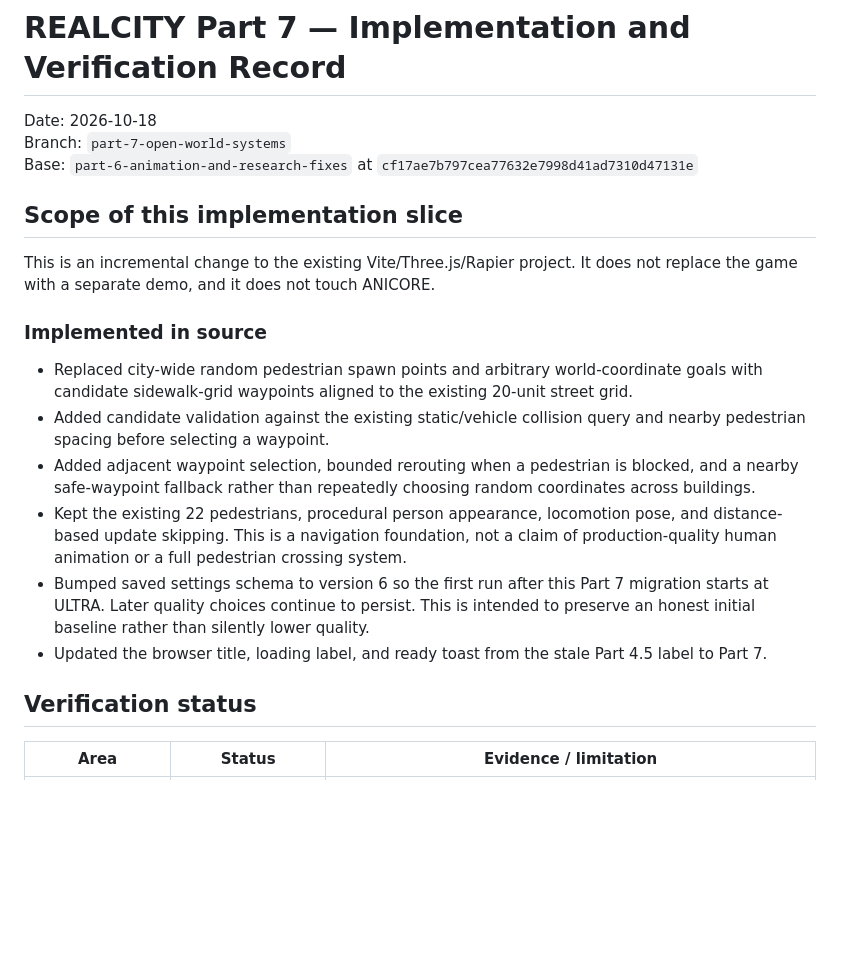
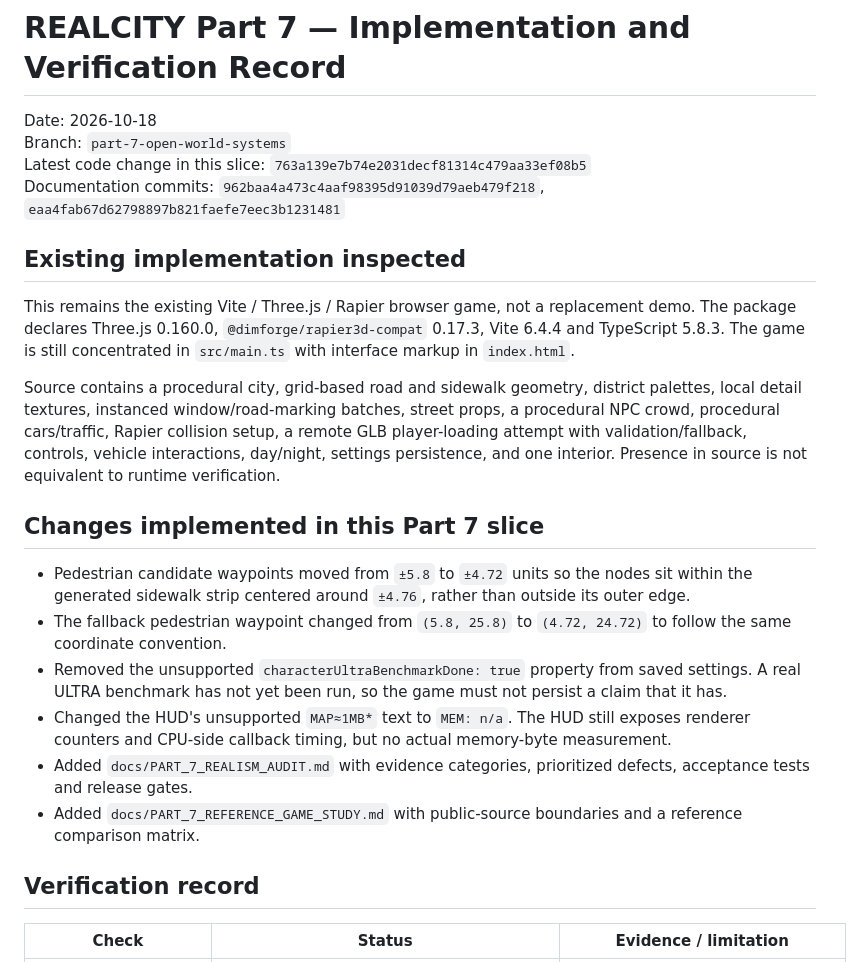
Before and after one commit to spyeditz394-dotcom/Realcity-, a Markdown page: docs/PART_7_IMPLEMENTATION_AND_VERIFICATION.md, the part around one of its changes. GitHub-like rendering; blank space fills up the shorter version.

```diff
--- a/docs/PART_7_IMPLEMENTATION_AND_VERIFICATION.md
+++ b/docs/PART_7_IMPLEMENTATION_AND_VERIFICATION.md
@@ -2,22 +2,25 @@
 
 Date: 2026-10-18
 Branch: `part-7-open-world-systems`
-Base: `part-6-animation-and-research-fixes` at `cf17ae7b797cea77632e7998d41ad7310d47131e`
+Latest code change in this slice: `763a139e7b74e2031decf81314c479aa33ef08b5`
+Documentation commits: `962baa4a473c4aaf98395d91039d79aeb479f218`, `eaa4fab67d62798897b821faefe7eec3b1231481`
 
-## Scope of this implementation slice
+## Existing implementation inspected
 
-This is an incremental change to the existing Vite/Three.js/Rapier project. It does not replace the game with a separate demo, and it does not touch ANICORE.
+This remains the existing Vite / Three.js / Rapier browser game, not a replacement demo. The package declares Three.js 0.160.0, `@dimforge/rapier3d-compat` 0.17.3, Vite 6.4.4 and TypeScript 5.8.3. The game is still concentrated in `src/main.ts` with interface markup in `index.html`.
 
-### Implemented in source
+Source contains a procedural city, grid-based road and sidewalk geometry, district palettes, local detail textures, instanced window/road-marking batches, street props, a procedural NPC crowd, procedural cars/traffic, Rapier collision setup, a remote GLB player-loading attempt with validation/fallback, controls, vehicle interactions, day/night, settings persistence, and one interior. Presence in source is not equivalent to runtime verification.
 
-- Replaced city-wide random pedestrian spawn points and arbitrary world-coordinate goals with candidate sidewalk-grid waypoints aligned to the existing 20-unit street grid.
-- Added candidate validation against the existing static/vehicle collision query and nearby pedestrian spacing before selecting a waypoint.
-- Added adjacent waypoint selection, bounded rerouting when a pedestrian is blocked, and a nearby safe-waypoint fallback rather than repeatedly choosing random coordinates across buildings.
-- Kept the existing 22 pedestrians, procedural person appearance, locomotion pose, and distance-based update skipping. This is a navigation foundation, not a claim of production-quality human animation or a full pedestrian crossing system.
-- Bumped saved settings schema to version 6 so the first run after this Part 7 migration starts at ULTRA. Later quality choices continue to persist. This is intended to preserve an honest initial baseline rather than silently lower quality.
-- Updated the browser title, loading label, and ready toast from the stale Part 4.5 label to Part 7.
+## Changes implemented in this Part 7 slice
 
-## Verification status
+- Pedestrian candidate waypoints moved from `±5.8` to `±4.72` units so the nodes sit within the generated sidewalk strip centered around `±4.76`, rather than outside its outer edge.
+- The fallback pedestrian waypoint changed from `(5.8, 25.8)` to `(4.72, 24.72)` to follow the same coordinate convention.
+- Removed the unsupported `characterUltraBenchmarkDone: true` property from saved settings. A real ULTRA benchmark has not yet been run, so the game must not persist a claim that it has.
+- Changed the HUD's unsupported `MAP≈1MB*` text to `MEM: n/a`. The HUD still exposes renderer counters and CPU-side callback timing, but no actual memory-byte measurement.
+- Added `docs/PART_7_REALISM_AUDIT.md` with evidence categories, prioritized defects, acceptance tests and release gates.
+- Added `docs/PART_7_REFERENCE_GAME_STUDY.md` with public-source boundaries and a reference comparison matrix.
 
-| Area | Status | Evidence / limitation |
+## Verification record
+
+| Check | Status | Evidence / limitation |
 |---|---|---|
```
Also changed, not shown: other parts of docs/PART_7_IMPLEMENTATION_AND_VERIFICATION.md (+34 -20 lines).
